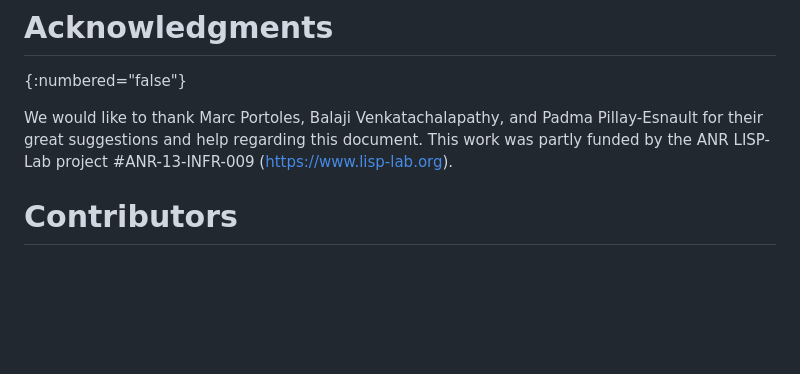
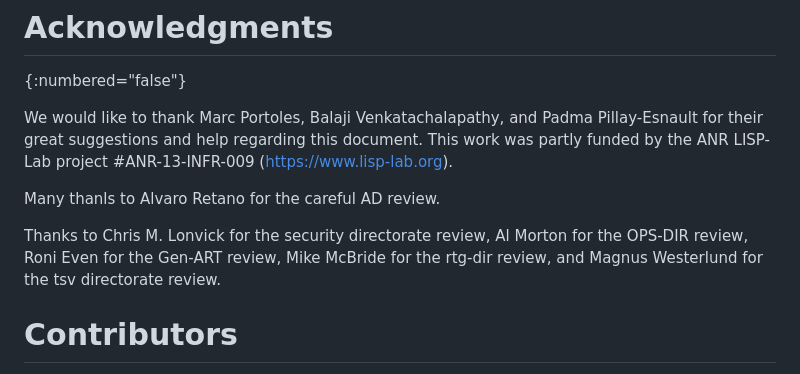
Before and after one commit to boucadair/draft-ietf-lisp-pubsub, a Markdown page: draft-ietf-lisp-pubsub.md, the part around the change. Rendered like a GitHub page; blank space fills up the shorter version.

Commit message:
ACK directorate reviews

```diff
--- a/draft-ietf-lisp-pubsub.md
+++ b/draft-ietf-lisp-pubsub.md
@@ -626,6 +626,9 @@ informative:
    this document.  This work was partly funded by the ANR LISP-Lab
    project #ANR-13-INFR-009 (https://www.lisp-lab.org).
 
+Many thanls to Alvaro Retano for the careful AD review.
+
+Thanks to Chris M. Lonvick for the security directorate review, Al Morton for the OPS-DIR review, Roni Even for the Gen-ART review, Mike McBride for the rtg-dir review, and  Magnus Westerlund for the tsv directorate review.
 
 # Contributors
 {:numbered="false"}
```
